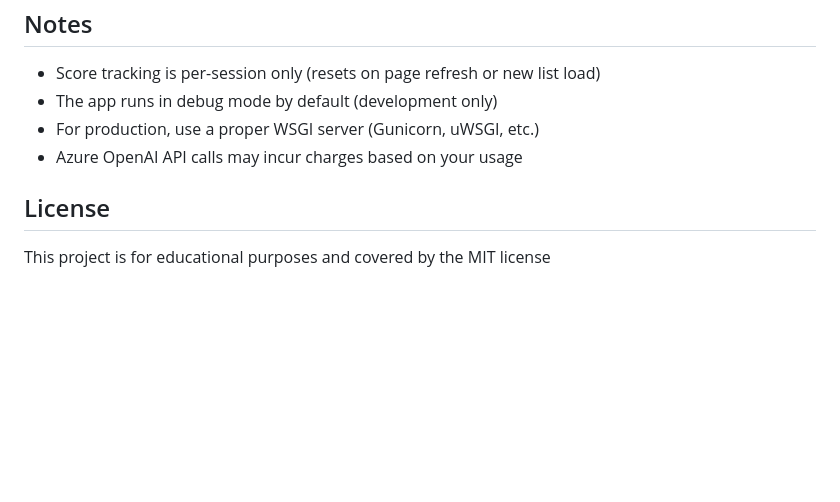
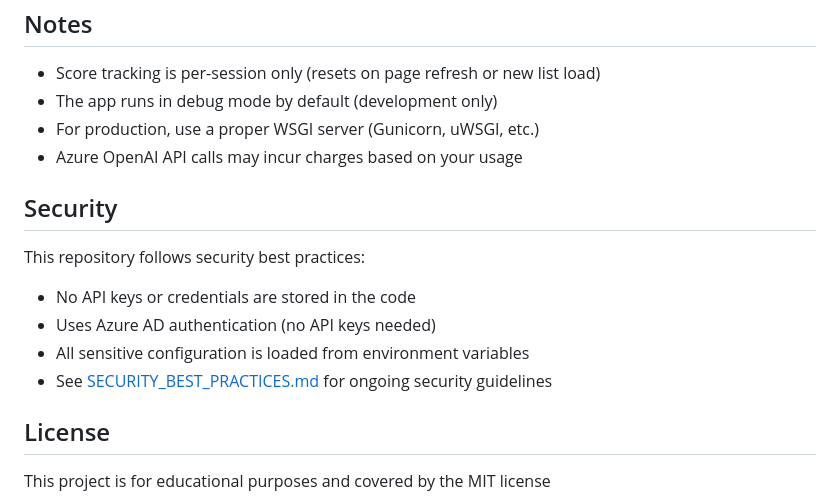
Before and after one commit to ssemyan/BirdQuiz, a Markdown page: README.md, the part around the change. Rendered like a GitHub page; blank space fills up the shorter version.

Commit message:
Add security audit documentation and best practices
Co-authored-by: ssemyan <17132865+ssemyan@users.noreply.github.com>

```diff
--- a/README.md
+++ b/README.md
@@ -200,6 +200,14 @@ Load a pasted list:
 - For production, use a proper WSGI server (Gunicorn, uWSGI, etc.)
 - Azure OpenAI API calls may incur charges based on your usage
 
+## Security
+
+This repository follows security best practices:
+- No API keys or credentials are stored in the code
+- Uses Azure AD authentication (no API keys needed)
+- All sensitive configuration is loaded from environment variables
+- See [SECURITY_BEST_PRACTICES.md](SECURITY_BEST_PRACTICES.md) for ongoing security guidelines
+
 ## License
 
 This project is for educational purposes and covered by the MIT license
```
Also changed, not shown: SECURITY_AUDIT.md (added, +146 -0 lines), SECURITY_BEST_PRACTICES.md (added, +166 -0 lines).
